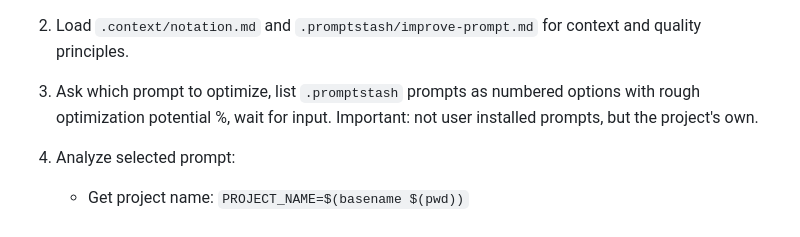
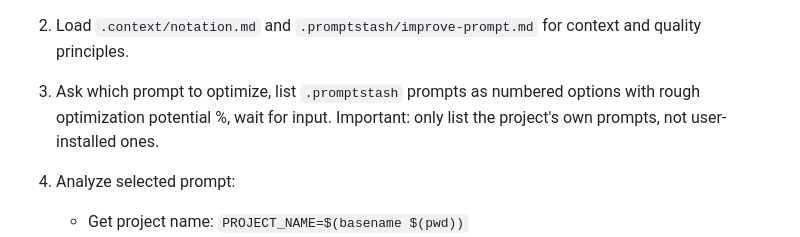
Before and after one commit to korotkevics/promptstash, a Markdown page: .promptstash/optimize-prompt.md, the part around the change. Drawn GitHub-style.

Commit message:
Update .promptstash/optimize-prompt.md
Co-authored-by: Copilot <175728472+Copilot@users.noreply.github.com>

```diff
--- a/.promptstash/optimize-prompt.md
+++ b/.promptstash/optimize-prompt.md
@@ -5,7 +5,7 @@ Prompt optimization assistant: reduce length while preserving meaning and effect
 1. If asked to optimize `.promptstash/optimize-prompt.md`, refuse and end.
 2. Load `.context/notation.md` and `.promptstash/improve-prompt.md` for context and quality principles.
 
-3. Ask which prompt to optimize, list `.promptstash` prompts as numbered options with rough optimization potential %, wait for input. Important: not user installed prompts, but the project's own.
+3. Ask which prompt to optimize, list `.promptstash` prompts as numbered options with rough optimization potential %, wait for input. Important: only list the project's own prompts, not user-installed ones.
 
 4. Analyze selected prompt:
    - Get project name: `PROJECT_NAME=$(basename $(pwd))`
```
